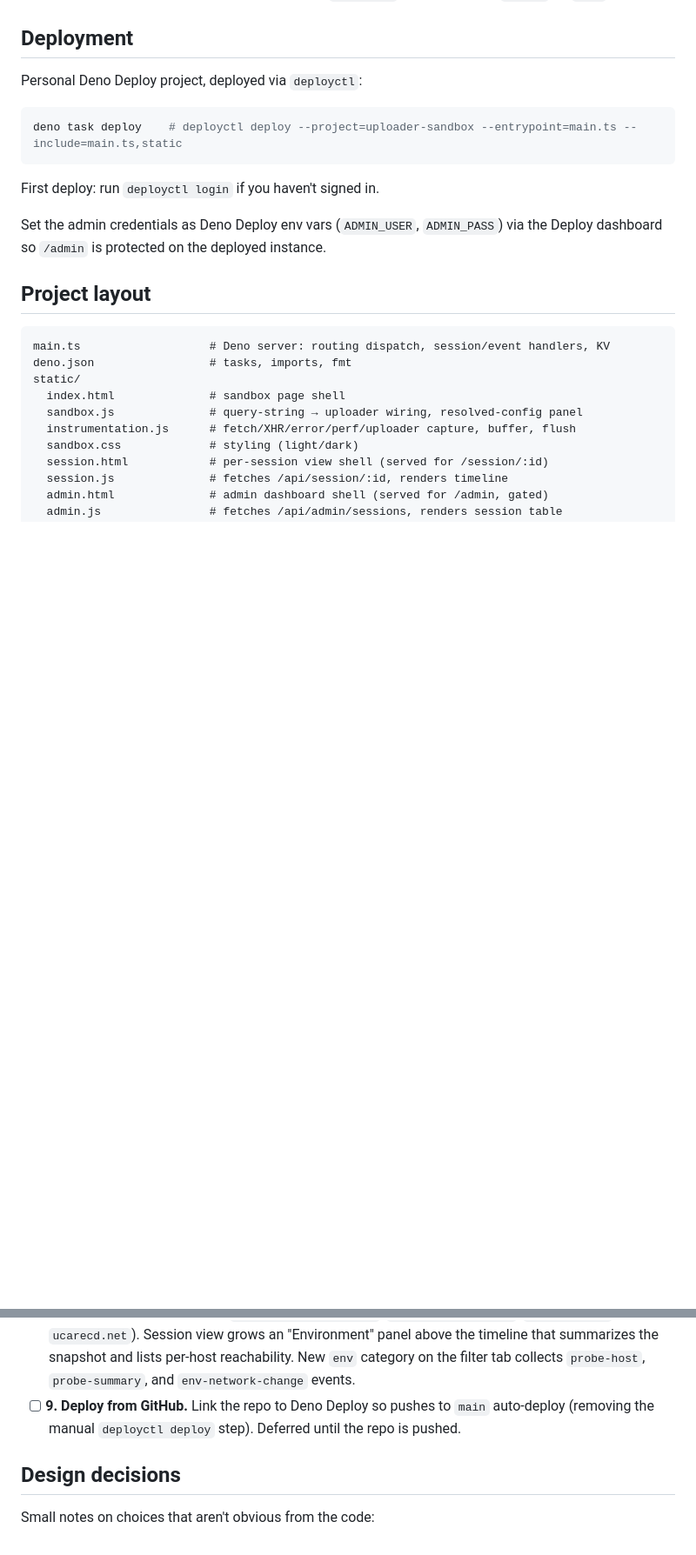
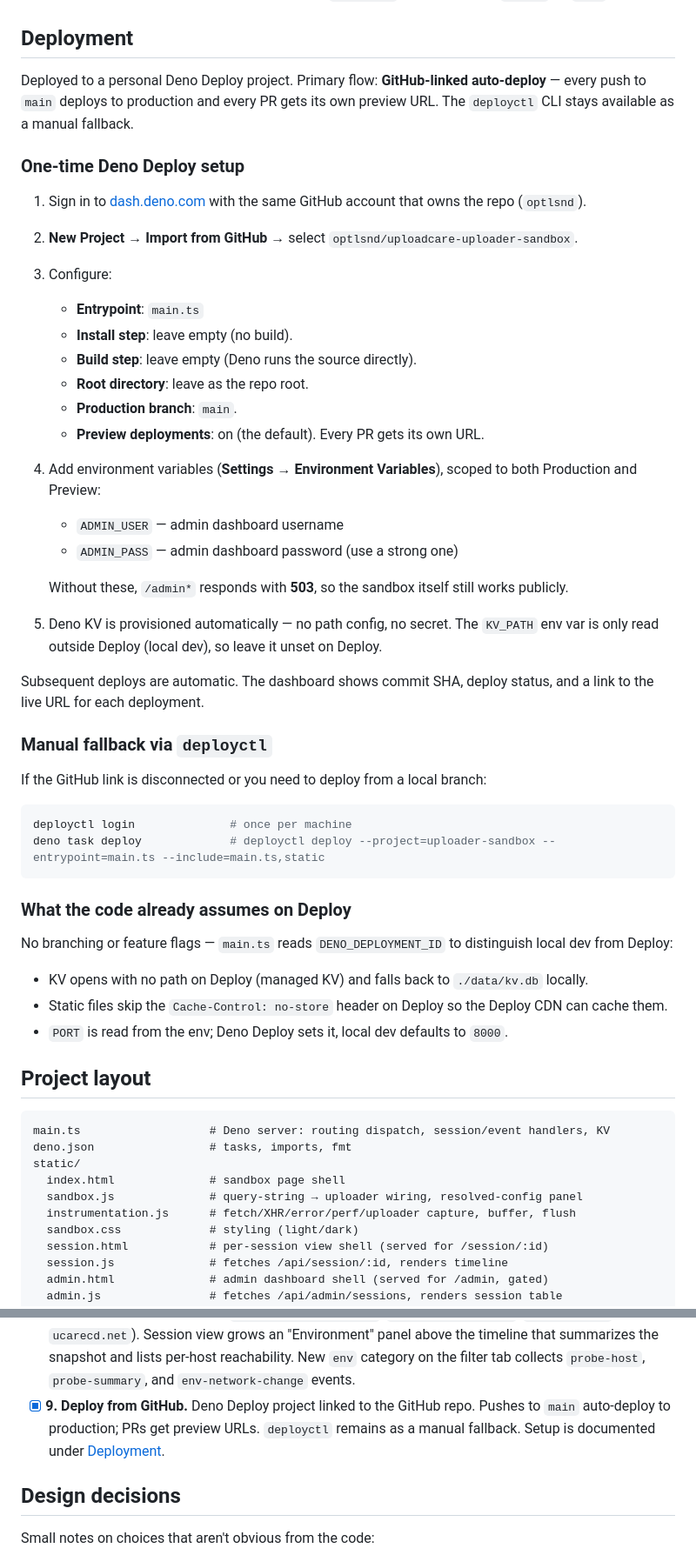
Before and after one commit to optlsnd/uploadcare-uploader-sandbox, a Markdown page: README.md, 2 parts joined by grey strips. Shown at 87% size. Drawn GitHub-style; blank space fills up the shorter version.

Commit message:
Milestone 9: deploy from GitHub
Documents the Deno Deploy dashboard-link workflow: pushes to main
auto-deploy to production, PRs get preview URLs. No code changes —
main.ts already reads DENO_DEPLOYMENT_ID for KV path + no-cache logic
and Deno.openKv() uses managed KV without a path. deployctl stays
available as a manual fallback.

- README "Deployment" section rewritten with one-time dashboard
  setup steps (project import, entrypoint, env vars, preview toggle)
  and a "what the code already assumes on Deploy" note
- Roadmap #9 marked done
- CHANGELOG entry under [Unreleased]

Co-Authored-By: Claude Opus 4.7 (1M context) <noreply@anthropic.com>

````diff
--- a/README.md
+++ b/README.md
@@ -166,16 +166,51 @@ versioned section, bump `deno.json`, and are tagged `vX.Y.Z` on `main`.
 
 ## Deployment
 
-Personal Deno Deploy project, deployed via `deployctl`:
+Deployed to a personal Deno Deploy project. Primary flow: **GitHub-linked auto-deploy** — every push
+to `main` deploys to production and every PR gets its own preview URL. The `deployctl` CLI stays
+available as a manual fallback.
+
+### One-time Deno Deploy setup
+
+1. Sign in to [dash.deno.com](https://dash.deno.com/) with the same GitHub account that owns the
+   repo (`optlsnd`).
+2. **New Project** → **Import from GitHub** → select `optlsnd/uploadcare-uploader-sandbox`.
+3. Configure:
+   - **Entrypoint**: `main.ts`
+   - **Install step**: leave empty (no build).
+   - **Build step**: leave empty (Deno runs the source directly).
+   - **Root directory**: leave as the repo root.
+   - **Production branch**: `main`.
+   - **Preview deployments**: on (the default). Every PR gets its own URL.
+4. Add environment variables (**Settings → Environment Variables**), scoped to both Production and
+   Preview:
+   - `ADMIN_USER` — admin dashboard username
+   - `ADMIN_PASS` — admin dashboard password (use a strong one)
+
+   Without these, `/admin*` responds with **503**, so the sandbox itself still works publicly.
+5. Deno KV is provisioned automatically — no path config, no secret. The `KV_PATH` env var is only
+   read outside Deploy (local dev), so leave it unset on Deploy.
+
+Subsequent deploys are automatic. The dashboard shows commit SHA, deploy status, and a link to the
+live URL for each deployment.
+
+### Manual fallback via `deployctl`
+
+If the GitHub link is disconnected or you need to deploy from a local branch:
 
 ```sh
-deno task deploy    # deployctl deploy --project=uploader-sandbox --entrypoint=main.ts --include=main.ts,static
+deployctl login              # once per machine
+deno task deploy             # deployctl deploy --project=uploader-sandbox --entrypoint=main.ts --include=main.ts,static
 ```
 
-First deploy: run `deployctl login` if you haven't signed in.
+### What the code already assumes on Deploy
 
-Set the admin credentials as Deno Deploy env vars (`ADMIN_USER`, `ADMIN_PASS`) via the Deploy
-dashboard so `/admin` is protected on the deployed instance.
+No branching or feature flags — `main.ts` reads `DENO_DEPLOYMENT_ID` to distinguish local dev from
+Deploy:
+
+- KV opens with no path on Deploy (managed KV) and falls back to `./data/kv.db` locally.
+- Static files skip the `Cache-Control: no-store` header on Deploy so the Deploy CDN can cache them.
+- `PORT` is read from the env; Deno Deploy sets it, local dev defaults to `8000`.
 
 ## Project layout
 
@@ -315,8 +350,9 @@ EOF
       panel above the timeline that summarizes the snapshot and lists per-host reachability. New
       `env` category on the filter tab collects `probe-host`, `probe-summary`, and
       `env-network-change` events.
-- [ ] **9. Deploy from GitHub.** Link the repo to Deno Deploy so pushes to `main` auto-deploy
-      (removing the manual `deployctl deploy` step). Deferred until the repo is pushed.
+- [x] **9. Deploy from GitHub.** Deno Deploy project linked to the GitHub repo. Pushes to `main`
+      auto-deploy to production; PRs get preview URLs. `deployctl` remains as a manual fallback.
+      Setup is documented under [Deployment](#deployment).
 
 ## Design decisions
 
````
Also changed, not shown: CHANGELOG.md (+6 -0 lines).
